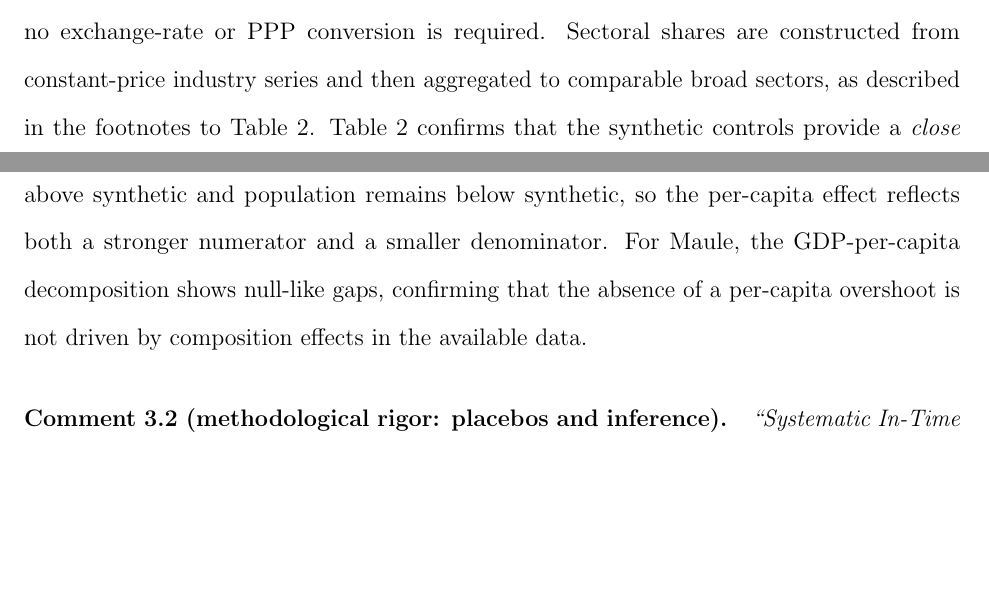
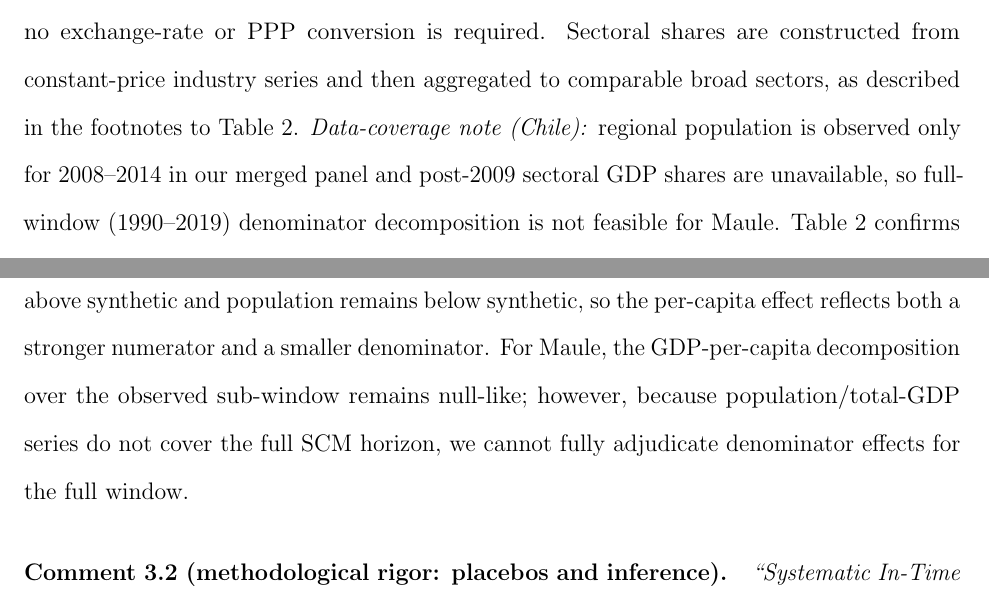
Before and after one commit to diodz/dpl-earthquakes, a LaTeX paper (main.tex, which reads response_to_reviewers.tex): two parts of pages 11 and 75 of 90 before the commit and two parts of pages 11 and 76 of 92 after it, joined at a grey line, cut so that both start at the same text, the shorter picture padded with empty space. Compiled offline with pdfLaTeX.

Commit message:
Clarify Maule denominator-decomposition data limitation

```diff
--- a/main.tex
+++ b/main.tex
@@ -104,7 +104,7 @@ Our analysis focuses on regional real GDP per capita as the primary outcome vari
 
 Table \ref{tab:predictors} lists the predictor variables used in the SCM for each case. We use a similar set of economic structure predictors for both countries, chosen to capture the main sectoral composition of regional GDP. For Chile, regional accounts provide disaggregation into 12 sectors, which we group into standard sectors such as Agriculture and Forestry, Fishing, Mining, Manufacturing, Utilities, Construction, and various service industries. For New Zealand, the GDP by industry was mapped into analogous categories.\footnote{For New Zealand, we aggregated industry GDP data into broad sectors to approximate Chilean categories: Trade and Hospitality includes Wholesale Trade, Retail Trade, and Food and Beverage Services; Finance and Business includes Financial and Insurance, Professional, Scientific and Technical, and Administrative Services; Personal Service corresponds to Health Care and Social Assistance with Education and Training. Fishing is included as a separate predictor for Chile because Chile's regional accounts report it as a distinct sectoral category, and it constitutes a non-trivial share of GDP in several coastal regions. New Zealand's regional GDP series aggregates fishing within the broader ``Agriculture, Forestry, and Fishing'' category, which is already included as a predictor. Results are robust to harmonizing both countries to the broader aggregation.} In both cases, these variables are expressed as shares of regional GDP, averaged over several years prior to the event. For Chile, we use 2005–2008 as the averaging window. For New Zealand, we use 2006–2010. In addition, we include the average GDP per capita in the pre-shock period and an education attainment measure (regional tertiary education enrollment per capita for Chile and the percentage of the working-age population with a post-secondary qualification for New Zealand).\footnote{Our results are not sensitive to the inclusion of the education variable; we include it to ensure that synthetic Canterbury did not, for example, inadvertently consist of only regions with much lower human capital than Canterbury, which could bias the counterfactual growth path.}
 
-All Chilean series are expressed in constant 2013 CLP and the New Zealand series in constant 2023 NZD. Because we estimate each SCM model separately within country, no exchange‑rate or PPP conversion is required. Sectoral shares are constructed from constant‑price industry series and then aggregated to comparable broad sectors, as described in the footnotes to Table~\ref{tab:predictors}. Table \ref{tab:predictors} confirms that the synthetic controls provide a \textit{close match} of the underlying economic structure of each region. In Maule’s case, the region is highly dependent on agriculture (16.5\% of GDP) and manufacturing (21.8\%), with very little mining (0.5\%). The synthetic Maule replicates these features very well. For Canterbury, the table shows a more diversified economy before the earthquake, with manufacturing at 14.4\%, agriculture at 5\%, construction at 6.2\%, and Trade and Hospitality at 11.2\%. The synthetic Canterbury closely matches these shares. In both cases, the synthetic's GDP per capita is very close to the treated region's actual value, and the predictor balance is very good, providing additional credibility to the synthetic counterfactuals and to our overall results.\footnote{It is important also to consider the assumptions and interpretations underlying the SCM model: SCM identifies $\alpha_t$ under three standard conditions: (i) no region-specific shock coincides with treatment timing, (ii) no interference or spillovers between treated and donor regions, and (iii) a stable mapping from predictors to the outcome over the pre-/post-period. Our placebo and donor-exclusion checks mitigate (i)–(ii) but cannot eliminate them. We therefore interpret the estimated gaps as \emph{placebo-based causal evidence} conditional on these assumptions and on the strong pre-treatment fit.}
+All Chilean series are expressed in constant 2013 CLP and the New Zealand series in constant 2023 NZD. Because we estimate each SCM model separately within country, no exchange‑rate or PPP conversion is required. Sectoral shares are constructed from constant‑price industry series and then aggregated to comparable broad sectors, as described in the footnotes to Table~\ref{tab:predictors}. \textit{Data-coverage note (Chile):} regional population is observed only for 2008--2014 in our merged panel and post-2009 sectoral GDP shares are unavailable, so full-window (1990--2019) denominator decomposition is not feasible for Maule. Table \ref{tab:predictors} confirms that the synthetic controls provide a \textit{close match} of the underlying economic structure of each region. In Maule’s case, the region is highly dependent on agriculture (16.5\% of GDP) and manufacturing (21.8\%), with very little mining (0.5\%). The synthetic Maule replicates these features very well. For Canterbury, the table shows a more diversified economy before the earthquake, with manufacturing at 14.4\%, agriculture at 5\%, construction at 6.2\%, and Trade and Hospitality at 11.2\%. The synthetic Canterbury closely matches these shares. In both cases, the synthetic's GDP per capita is very close to the treated region's actual value, and the predictor balance is very good, providing additional credibility to the synthetic counterfactuals and to our overall results.\footnote{It is important also to consider the assumptions and interpretations underlying the SCM model: SCM identifies $\alpha_t$ under three standard conditions: (i) no region-specific shock coincides with treatment timing, (ii) no interference or spillovers between treated and donor regions, and (iii) a stable mapping from predictors to the outcome over the pre-/post-period. Our placebo and donor-exclusion checks mitigate (i)–(ii) but cannot eliminate them. We therefore interpret the estimated gaps as \emph{placebo-based causal evidence} conditional on these assumptions and on the strong pre-treatment fit.}
 
 \begin{table}[H]
 \centering
--- a/response_to_reviewers.tex
+++ b/response_to_reviewers.tex
@@ -70,7 +70,7 @@ We implemented the requested decomposition as a general interpretability require
 We added decomposition figures and text for both regions (Section~4, Results). For Canterbury, Figure~\ref{fig:nz_decomposition_paths} shows the treated vs.\ synthetic paths for total GDP and population; Figure~\ref{fig:nz_decomposition_gaps} displays the gaps: by 2016, the GDP-per-capita gap is 12.7\%, the total-GDP gap is 5.9\%, and the population gap is $-3.6$\%; averaging over 2011--2019, the gaps are 7.8\% (GDP per capita), 6.5\% (total GDP), and $-3.6$\% (population). For Maule, regional population (and thus total GDP) are not available over the full SCM window in our Chilean data source, so we report the GDP-per-capita decomposition only: Figure~\ref{fig:maule_decomposition_paths} and Figure~\ref{fig:maule_decomposition_gaps} show that Maule's GDP-per-capita gap remains near zero, and we flag this as partial evidence given the data constraint.
 
 \paragraph{Interpretation}
-Canterbury's per-capita gap survives the decomposition: total GDP rises above synthetic and population remains below synthetic, so the per-capita effect reflects both a stronger numerator and a smaller denominator. For Maule, the GDP-per-capita decomposition shows null-like gaps, confirming that the absence of a per-capita overshoot is not driven by composition effects in the available data.
+Canterbury's per-capita gap survives the decomposition: total GDP rises above synthetic and population remains below synthetic, so the per-capita effect reflects both a stronger numerator and a smaller denominator. For Maule, the GDP-per-capita decomposition over the observed sub-window remains null-like; however, because population/total-GDP series do not cover the full SCM horizon, we cannot fully adjudicate denominator effects for the full window.
 
 \paragraph{Comment 3.2 (methodological rigor: placebos and inference).}
 \textit{``Systematic In-Time Placebos: The authors report a single falsification test for 2006. They should perform a rolling in-time placebo analysis for every possible year in the pre-treatment period (e.g., 2000--2009). This demonstrates that the 2011 divergence is unique and not a result of pre-existing diverging trends. Uniform Confidence Sets: Replace visual `spaghetti plots' with uniform confidence sets (e.g., Firpo \& Possebom, 2018). This provides a formal statistical quantification of the uncertainty of the SCM gap over time.''}
```
Also changed, not shown: main.tex (2 more changed lines).
